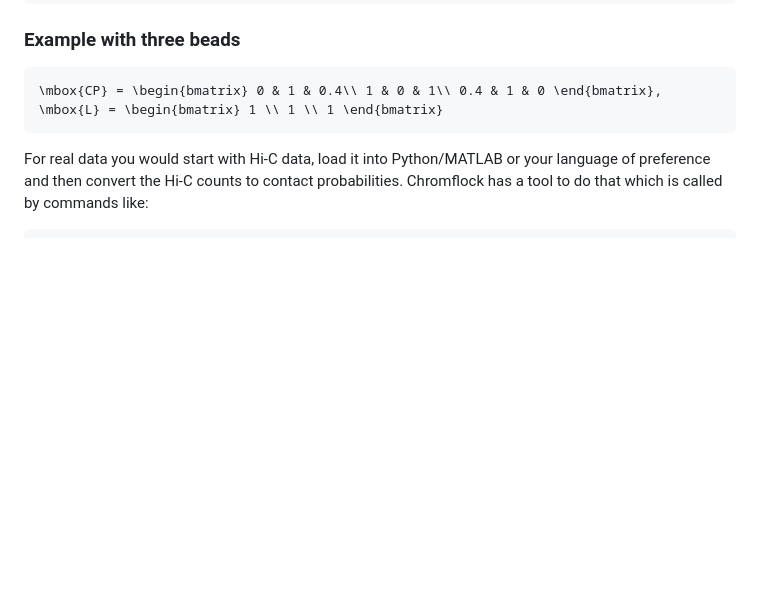
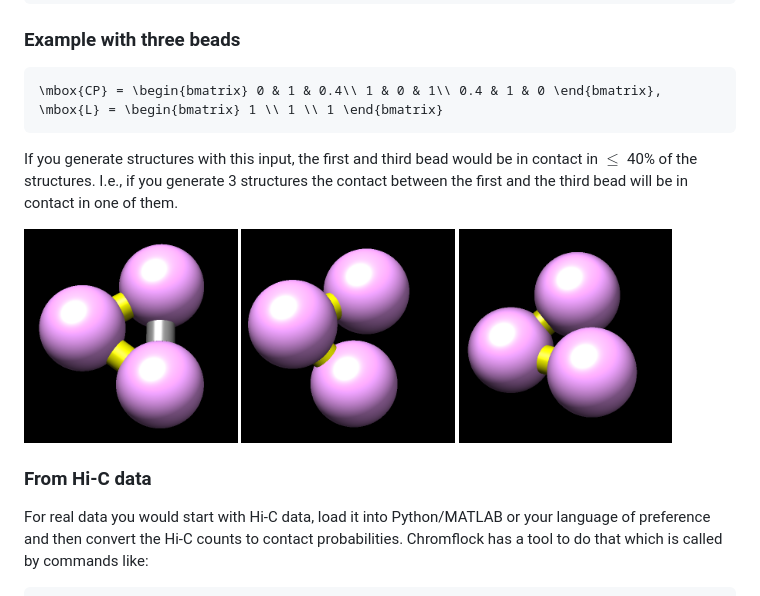
Before and after one commit to elgw/chromflock, a Markdown page: USAGE.md, the part around the change. GitHub-like rendering; pictures changed too: doc/three_beads/cf_000001.png (added), doc/three_beads/cf_000002.png (added), doc/three_beads/cf_000003.png (added); blank space fills up the shorter version.

````diff
--- a/USAGE.md
+++ b/USAGE.md
@@ -48,7 +48,16 @@ chromflock string2any chromosome_labels.u8 uint8_t 1 1
 \mbox{L} = \begin{bmatrix} 1 \\ 1 \\ 1 \end{bmatrix}
 ```
 
+If you generate structures with this input, the first and third bead
+would be in contact in $`\leq`$ 40% of the structures. I.e., if you
+generate 3 structures the contact between the first and the third bead
+will be in contact in one of them.
 
+<img src="doc/three_beads/cf_000001.png" width="30%">
+<img src="doc/three_beads/cf_000002.png" width="30%">
+<img src="doc/three_beads/cf_000003.png" width="30%">
+
+### From Hi-C data
 For real data you would start with Hi-C data, load it into
 Python/MATLAB or your language of preference and then convert the Hi-C
 counts to contact probabilities. Chromflock has a tool to do that
````
